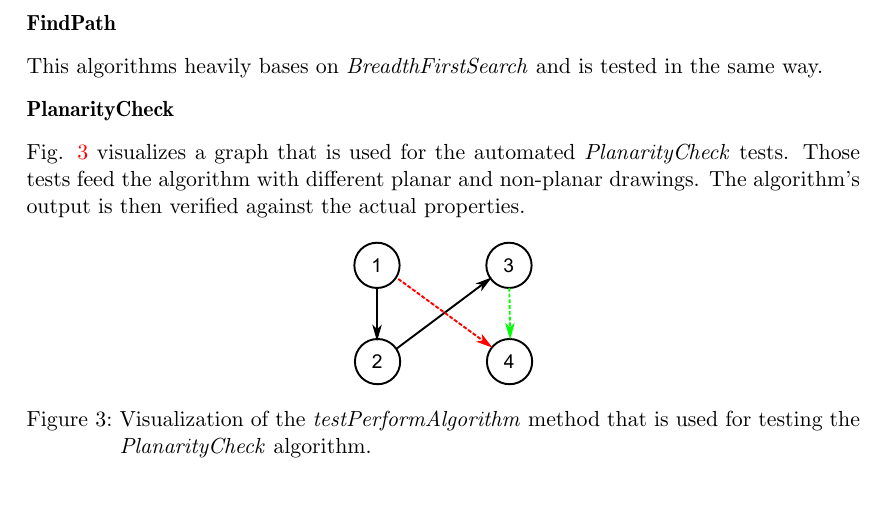
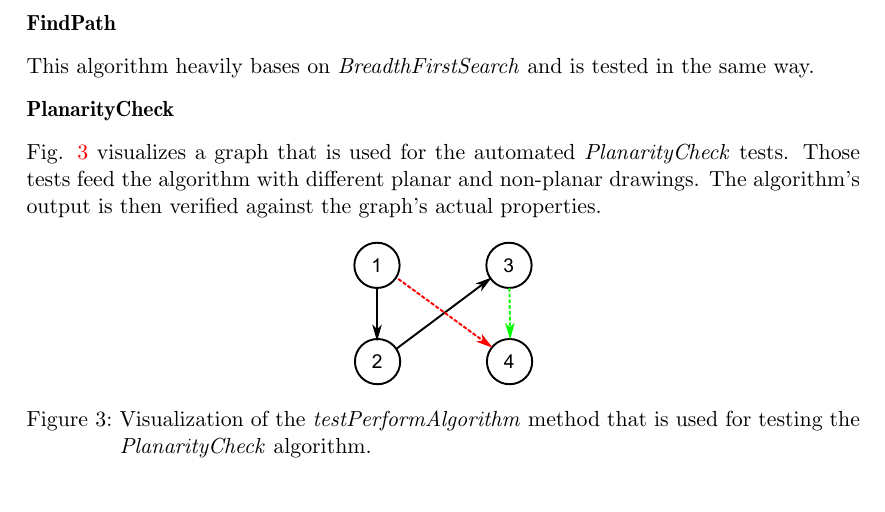
Before and after one commit to EmDee/Graphioli, a LaTeX document (validation/document/validation.tex, which reads validation/document/tests.tex): part of page 7 of 20, cut so that both start at the same text. Compiled offline with pdfLaTeX.

Commit message:
Forgot to commit these changes from final revision of last document.

```diff
--- a/validation/document/tests.tex
+++ b/validation/document/tests.tex
@@ -34,10 +34,10 @@ This is done in many different combinations and with \emph{positive} and \emph{n
 
 \pagebreak
 \textbf{FindPath}\par
-This algorithms heavily bases on \emph{BreadthFirstSearch} and is tested in the same way.\par
+This algorithm heavily bases on \emph{BreadthFirstSearch} and is tested in the same way.\par
 
 \textbf{PlanarityCheck}\par
-Fig. \ref{img:planarityTestGraph} visualizes a graph that is used for the automated \emph{PlanarityCheck} tests. Those tests feed the algorithm with different planar and non-planar drawings. The algorithm's output is then verified against the actual properties.\par
+Fig. \ref{img:planarityTestGraph} visualizes a graph that is used for the automated \emph{PlanarityCheck} tests. Those tests feed the algorithm with different planar and non-planar drawings. The algorithm's output is then verified against the graph's actual properties.\par
 
 \begin{figure}[!h]
 	\centering
```
